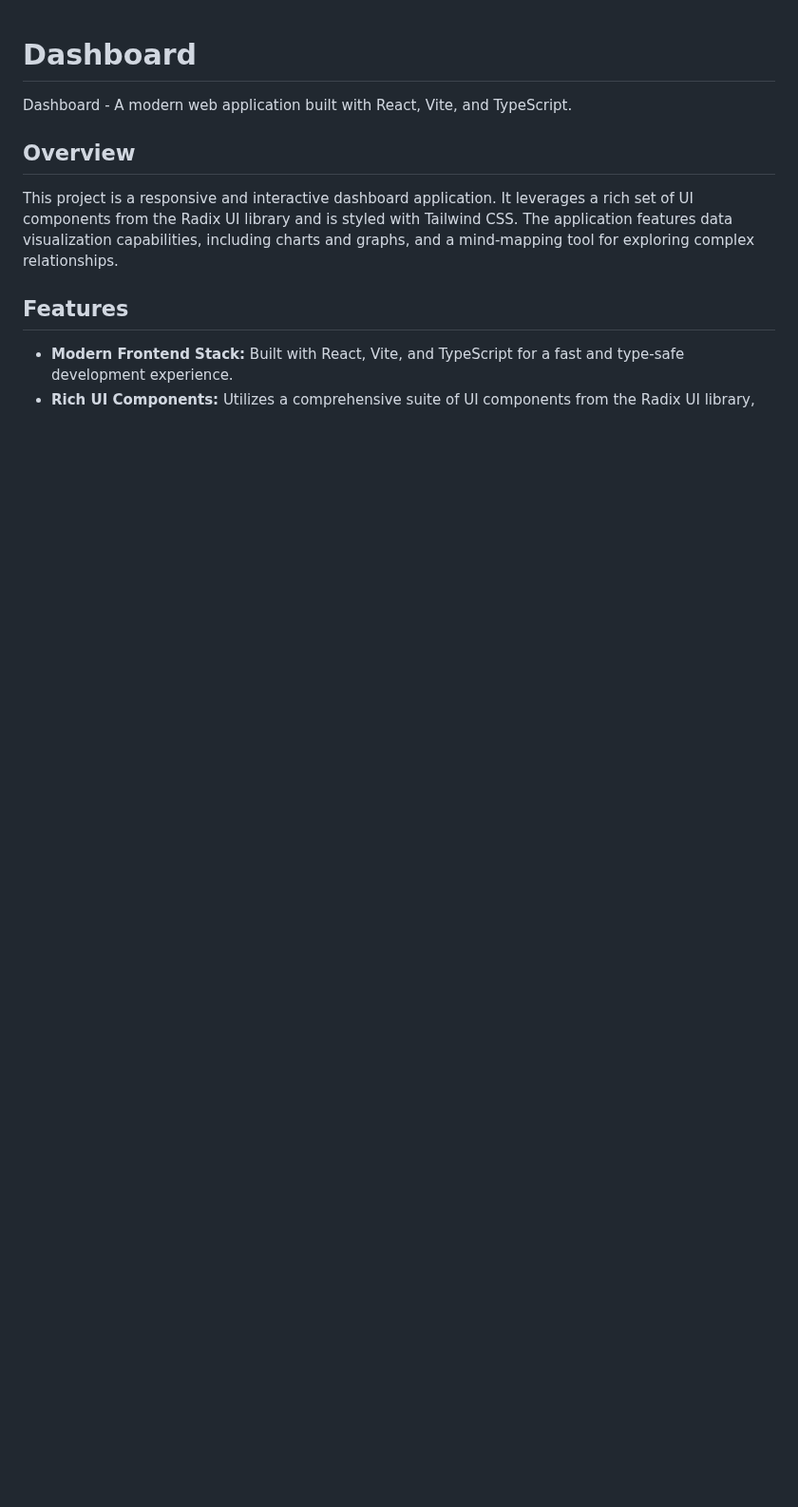
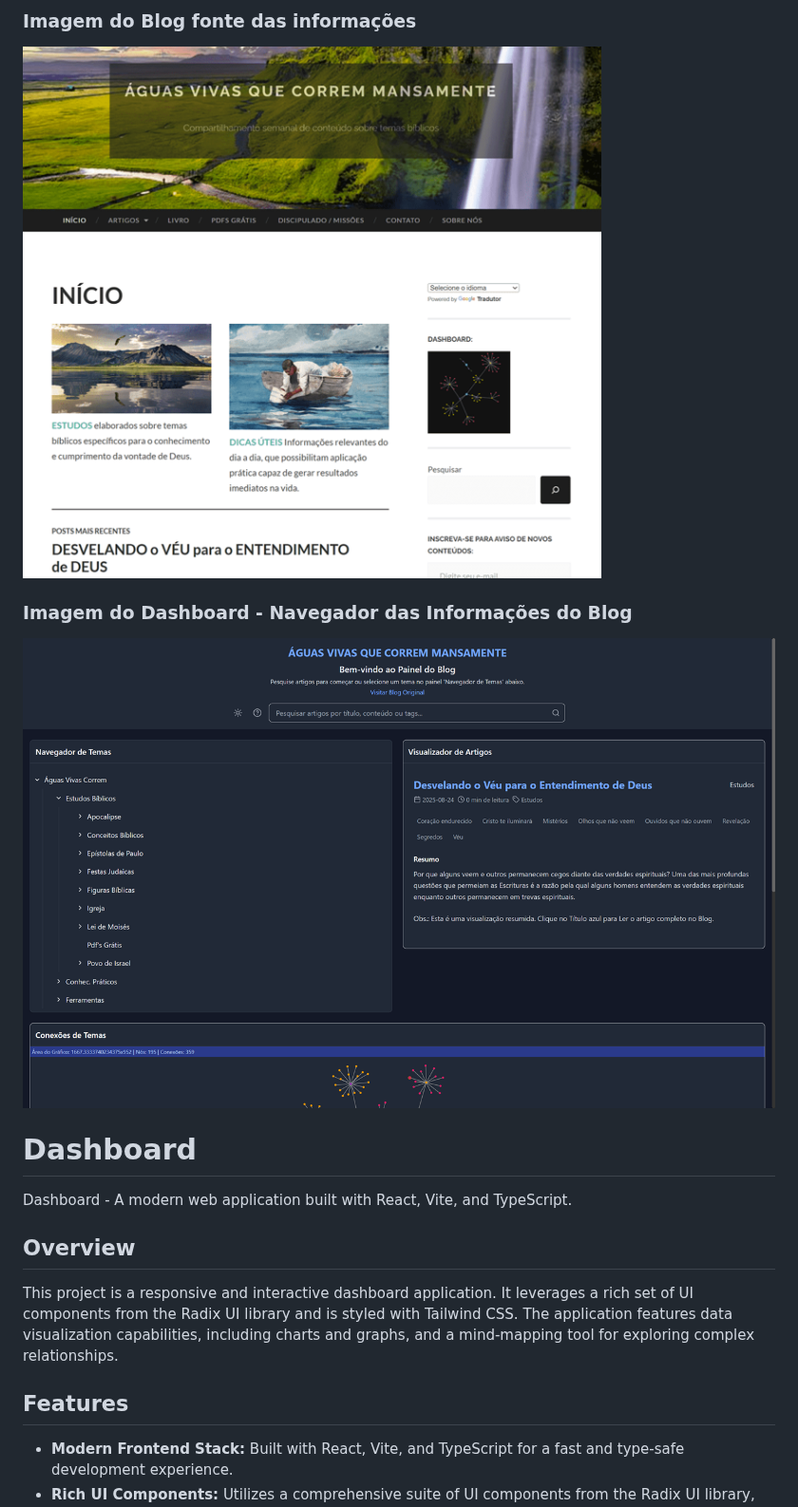
Before and after one commit to Otgomtol/Dashboard, a Markdown page: README.md, the part around one of its changes. Shown at 95% size. Rendered like a GitHub page; pictures changed too: assets/blog-screenshot.png (added), assets/dashboard-screenshot.png (added); blank space fills up the shorter version.

```diff
--- a/README.md
+++ b/README.md
@@ -1,3 +1,11 @@
+### Imagem do Blog fonte das informações
+
+![Screenshot do Blog](./assets/blog-screenshot.png)
+
+### Imagem do Dashboard - Navegador das Informações do Blog
+
+![Screenshot do Dashboard](./assets/dashboard-screenshot.png)
+
 # Dashboard
 
 Dashboard - A modern web application built with React, Vite, and TypeScript.
```
Also changed, not shown: other parts of README.md (+9 -0 lines), 17 other files.
